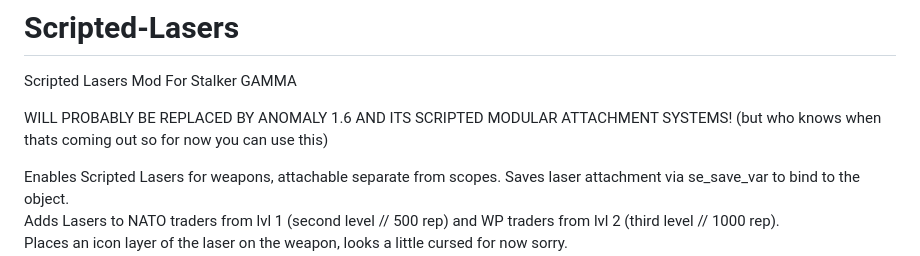
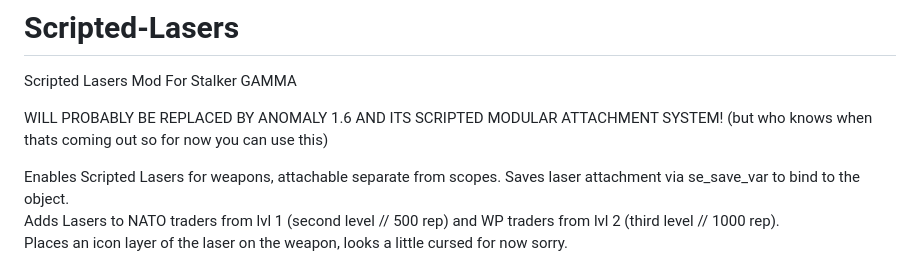
Before and after one commit to Verdatim25/Scripted-Lasers, a Markdown page: README.md, the part around the change. GitHub-like rendering.

```diff
--- a/README.md
+++ b/README.md
@@ -1,7 +1,7 @@
 # Scripted-Lasers
 Scripted Lasers Mod For Stalker GAMMA
 
-WILL PROBABLY BE REPLACED BY ANOMALY 1.6 AND ITS SCRIPTED MODULAR ATTACHMENT SYSTEMS! (but who knows when thats coming out so for now you can use this)
+WILL PROBABLY BE REPLACED BY ANOMALY 1.6 AND ITS SCRIPTED MODULAR ATTACHMENT SYSTEM! (but who knows when thats coming out so for now you can use this)
 
 Enables Scripted Lasers for weapons, attachable separate from scopes. Saves laser attachment via se_save_var to bind to the object.
 Adds Lasers to NATO traders from lvl 1 (second level // 500 rep) and WP traders from lvl 2 (third level // 1000 rep).
```
